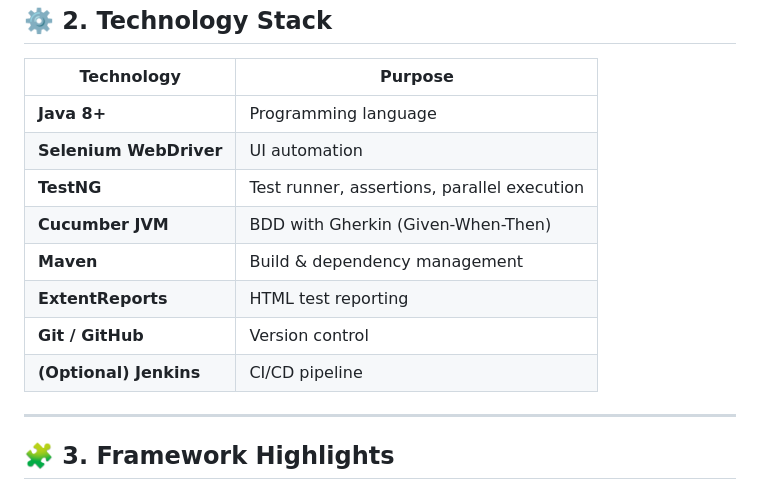
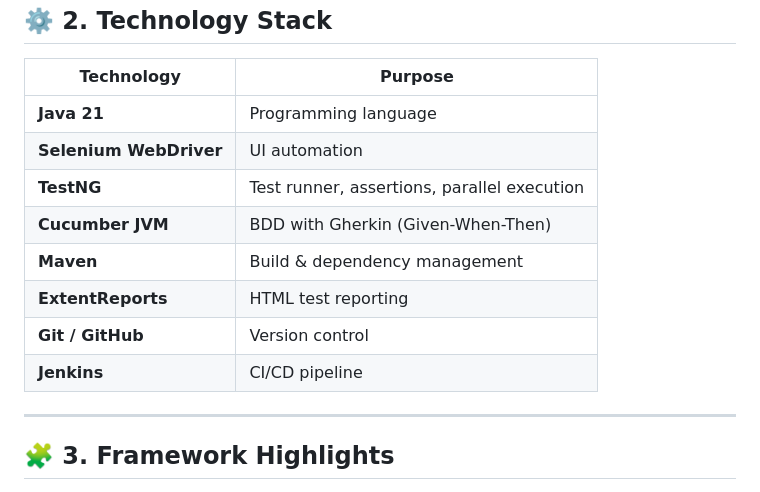
Before and after one commit to Tanduyhoang/AutomationCICD, a Markdown page: README.md, the part around the change. GitHub-like rendering.

```diff
--- a/README.md
+++ b/README.md
@@ -64,14 +64,14 @@ SeleniumFrameworkDesign
 
 | Technology | Purpose |
 | --- | --- |
-| **Java 8+** | Programming language |
+| **Java 21** | Programming language |
 | **Selenium WebDriver** | UI automation |
 | **TestNG** | Test runner, assertions, parallel execution |
 | **Cucumber JVM** | BDD with Gherkin (Given-When-Then) |
 | **Maven** | Build & dependency management |
 | **ExtentReports** | HTML test reporting |
 | **Git / GitHub** | Version control |
-| **(Optional) Jenkins** | CI/CD pipeline |
+| **Jenkins** | CI/CD pipeline |
 
 * * * * *
 
```
